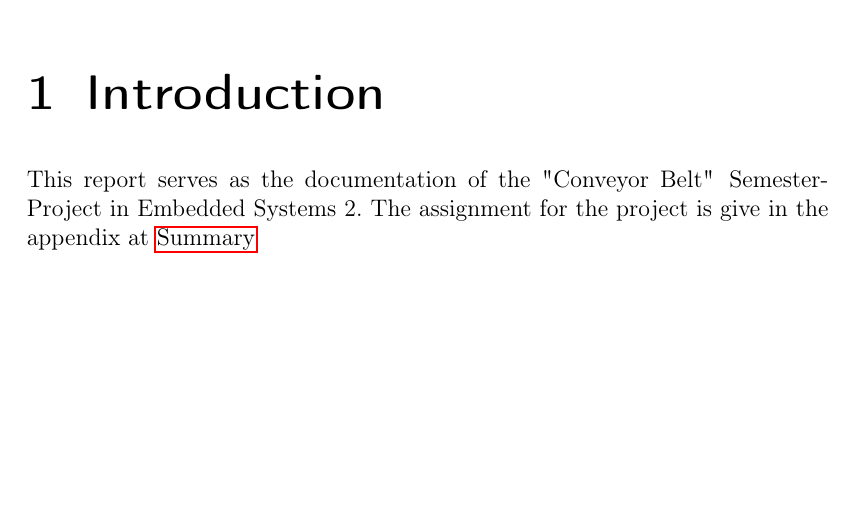
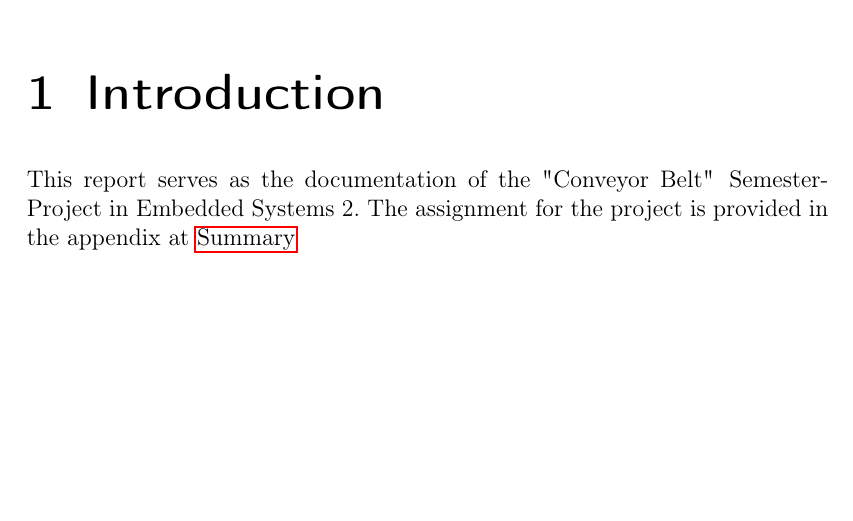
Before and after one commit to nicolai-schwartze/EBS2_Conveyer_Belt, a LaTeX document (Documentation/document.tex): part of page 7 of 23, cut so that both start at the same text. Compiled offline with pdfLaTeX.

Commit message:
corrected spelling errors

```diff
--- a/Documentation/document.tex
+++ b/Documentation/document.tex
@@ -208,7 +208,7 @@
 %% Die Kapitelstruktur ist mit der Betreuungsperson abzustimmen!
 \chapter{Introduction}
 \label{chap:Introduction}
-This report serves as the documentation of the "Conveyor Belt" \, Semester-Project in Embedded Systems 2. The assignment for the project is give in the appendix at \nameref{chap:AppendixAAssignment}
+This report serves as the documentation of the "Conveyor Belt" \, Semester-Project in Embedded Systems 2. The assignment for the project is provided in the appendix at \nameref{chap:AppendixAAssignment}
 
 \chapter{Scenarios}
 This chapter introduces the inner working of the software. This should be viewed in conjunction with the requirements from the table in \nameref{chap:AppendixBRequirements}.
```
Also changed, not shown: Documentation/document.pdf, 2 other files.
